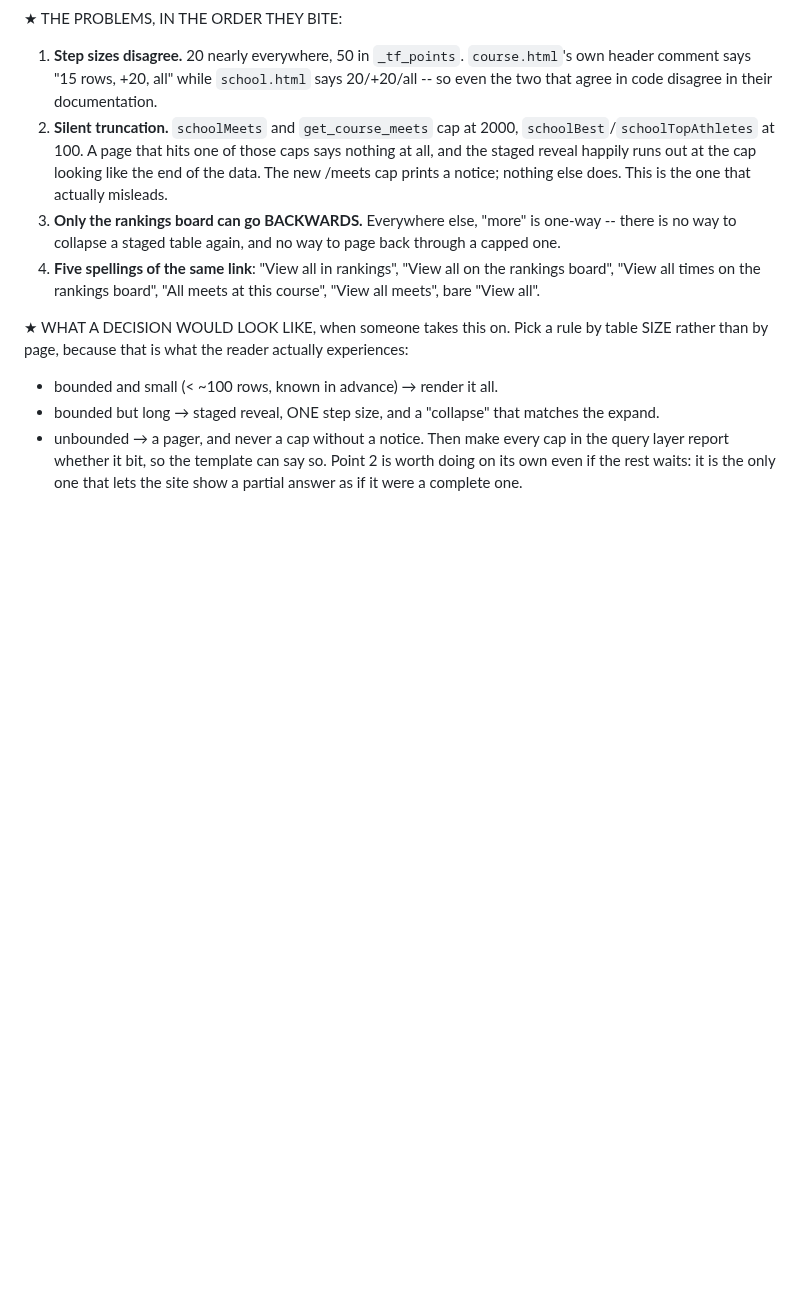
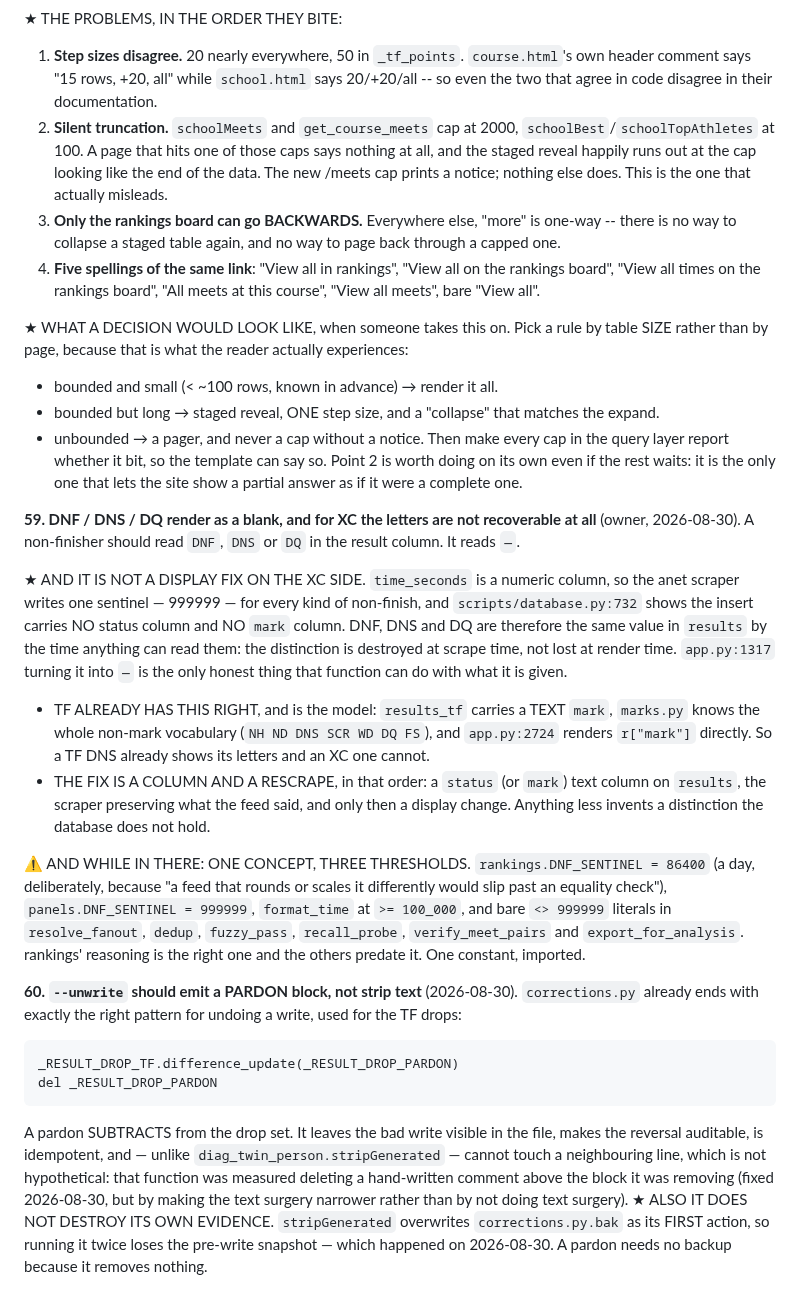
Before and after one commit to TadhgMurray/xc-predictor, a Markdown page: docs/ISSUES-2026-08-24.md, the part around the change. Rendered like a GitHub page; blank space fills up the shorter version.

Commit message:
docs: issues 59 (DNF/DNS/DQ blanks) and 60 (unwrite should pardon)
59 is not the display bug it looks like. results has no status or mark
column -- scripts/database.py:732 -- so the anet scraper collapses DNF,
DNS and DQ into one numeric sentinel and the distinction is gone before
any page can read it. TF already does it correctly with a TEXT mark and
marks.py's vocabulary, which is the model. Also records that one concept
currently has three thresholds (86400, 100000, 999999) plus bare literals
in six scripts.

60 comes from reading the tail of the live corrections.py: a pardon block
that difference_updates a drop set is already an established pattern
there, and it is a better undo than stripGenerated's text surgery on
every count -- auditable, idempotent, cannot eat a neighbouring line, and
needs no backup to overwrite.

Co-Authored-By: Claude Opus 5 <noreply@anthropic.com>
Claude-Session: https://claude.ai/code/session_01FN9Tbn41RdAxR1qeqN1QDe

```diff
--- a/docs/ISSUES-2026-08-24.md
+++ b/docs/ISSUES-2026-08-24.md
@@ -686,3 +686,49 @@ Then make every cap in the query layer report whether it bit, so the
 template can say so. Point 2 is worth doing on its own even if the rest
 waits: it is the only one that lets the site show a partial answer as if it
 were a complete one.
+
+**59. DNF / DNS / DQ render as a blank, and for XC the letters are not
+recoverable at all** (owner, 2026-08-30). A non-finisher should read `DNF`,
+`DNS` or `DQ` in the result column. It reads `—`.
+
+★ AND IT IS NOT A DISPLAY FIX ON THE XC SIDE. `time_seconds` is a numeric
+column, so the anet scraper writes one sentinel — 999999 — for every kind of
+non-finish, and `scripts/database.py:732` shows the insert carries NO status
+column and NO `mark` column. DNF, DNS and DQ are therefore the same value in
+`results` by the time anything can read them: the distinction is destroyed at
+scrape time, not lost at render time. `app.py:1317` turning it into `—` is
+the only honest thing that function can do with what it is given.
+  - TF ALREADY HAS THIS RIGHT, and is the model: `results_tf` carries a TEXT
+    `mark`, `marks.py` knows the whole non-mark vocabulary (`NH ND DNS SCR WD
+    DQ FS`), and `app.py:2724` renders `r["mark"]` directly. So a TF DNS
+    already shows its letters and an XC one cannot.
+  - THE FIX IS A COLUMN AND A RESCRAPE, in that order: a `status` (or `mark`)
+    text column on `results`, the scraper preserving what the feed said, and
+    only then a display change. Anything less invents a distinction the
+    database does not hold.
+
+⚠ AND WHILE IN THERE: ONE CONCEPT, THREE THRESHOLDS. `rankings.DNF_SENTINEL
+= 86400` (a day, deliberately, because "a feed that rounds or scales it
+differently would slip past an equality check"), `panels.DNF_SENTINEL =
+999999`, `format_time` at `>= 100_000`, and bare `<> 999999` literals in
+`resolve_fanout`, `dedup`, `fuzzy_pass`, `recall_probe`, `verify_meet_pairs`
+and `export_for_analysis`. rankings' reasoning is the right one and the
+others predate it. One constant, imported.
+
+**60. `--unwrite` should emit a PARDON block, not strip text**
+(2026-08-30). `corrections.py` already ends with exactly the right pattern
+for undoing a write, used for the TF drops:
+
+    _RESULT_DROP_TF.difference_update(_RESULT_DROP_PARDON)
+    del _RESULT_DROP_PARDON
+
+A pardon SUBTRACTS from the drop set. It leaves the bad write visible in the
+file, makes the reversal auditable, is idempotent, and — unlike
+`diag_twin_person.stripGenerated` — cannot touch a neighbouring line, which
+is not hypothetical: that function was measured deleting a hand-written
+comment above the block it was removing (fixed 2026-08-30, but by making the
+text surgery narrower rather than by not doing text surgery).
+★ ALSO IT DOES NOT DESTROY ITS OWN EVIDENCE. `stripGenerated` overwrites
+`corrections.py.bak` as its FIRST action, so running it twice loses the
+pre-write snapshot — which happened on 2026-08-30. A pardon needs no backup
+because it removes nothing.
```
